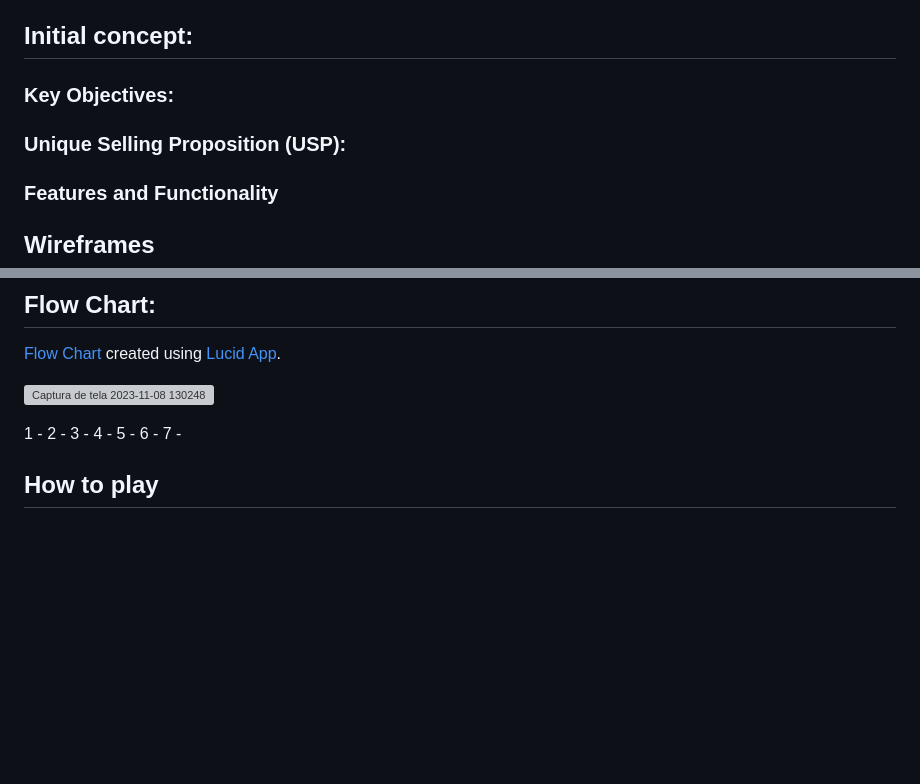
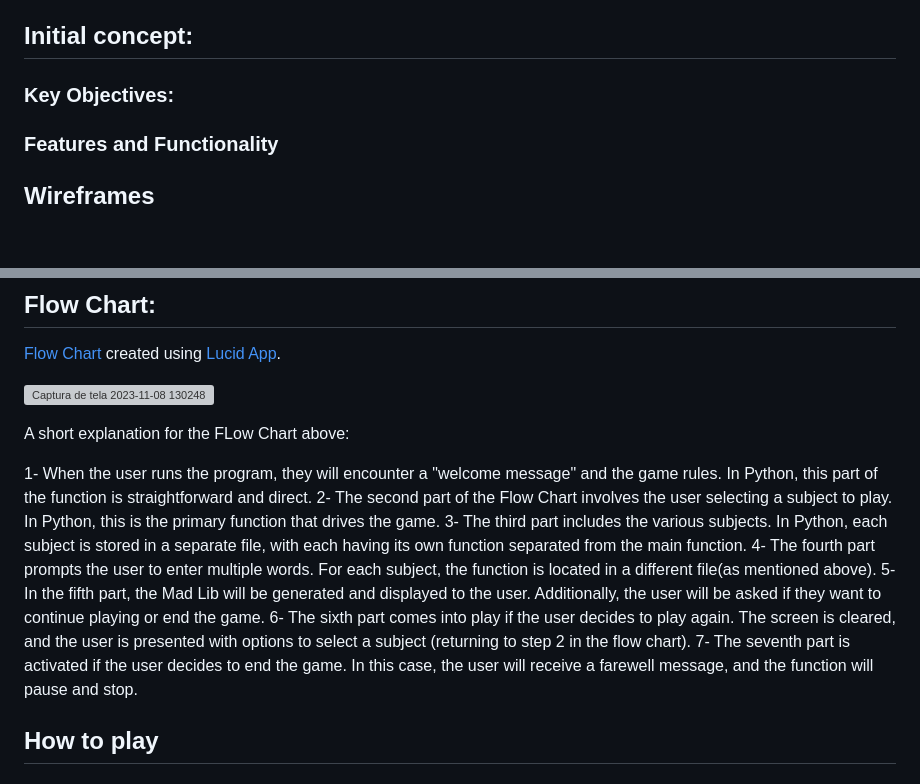
Before and after one commit to MariaPadilha32/mad-libs, a Markdown page: README.md, 2 parts joined by grey strips. Drawn GitHub-style; blank space fills up the shorter version; grey boxes are pictures that could not be loaded.

Commit message:
Update Flow Chart

```diff
--- a/README.md
+++ b/README.md
@@ -24,8 +24,6 @@ Welcome,
 
 ### Key Objectives:
 
-### Unique Selling Proposition (USP):
-
 ### Features and Functionality
 
 ## Wireframes
@@ -51,13 +49,15 @@ Should the user's answer to the above question be anything other than 'y,' the g
 
 ![Captura de tela 2023-11-08 130248](https://github.com/MariaPadilha32/mad-libs/assets/137770409/be6c2b39-db3d-4710-af1f-9670f55b4234)
 
- 1 -
- 2 -
- 3 -
- 4 -
- 5 -
- 6 -
- 7 -
+  A short explanation for the FLow Chart above:
+
+ 1-  When the user runs the program, they will encounter a "welcome message" and the game rules. In Python, this part of the function is straightforward and direct.
+ 2- The second part of the Flow Chart involves the user selecting a subject to play. In Python, this is the primary function that drives the game.
+ 3- The third part includes the various subjects. In Python, each subject is stored in a separate file, with each having its own function separated from the main function.
+ 4- The fourth part prompts the user to enter multiple words. For each subject, the function is located in a different file(as mentioned above).
+ 5- In the fifth part, the Mad Lib will be generated and displayed to the user. Additionally, the user will be asked if they want to continue playing or end the game.
+ 6- The sixth part comes into play if the user decides to play again. The screen is cleared, and the user is presented with options to select a subject (returning to step 2 in the flow chart).
+ 7- The seventh part is activated if the user decides to end the game. In this case, the user will receive a farewell message, and the function will pause and stop.
 
 ## How to play
 
```
